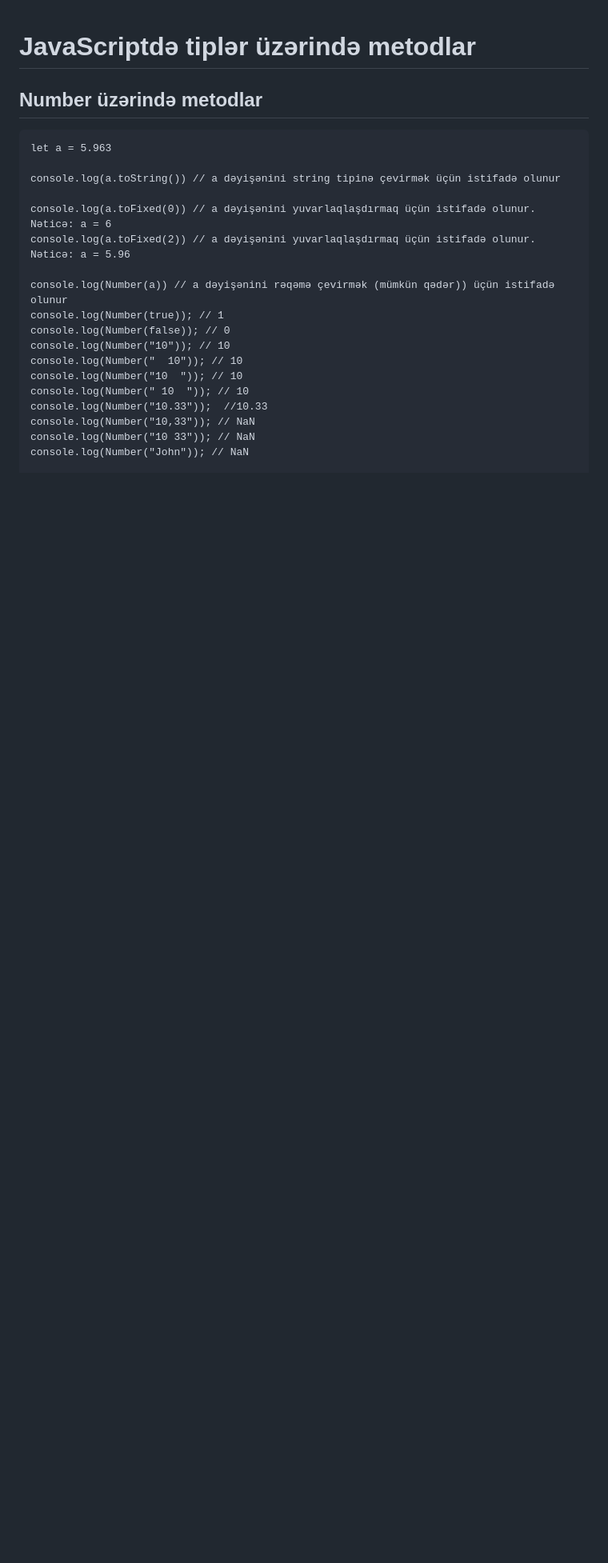
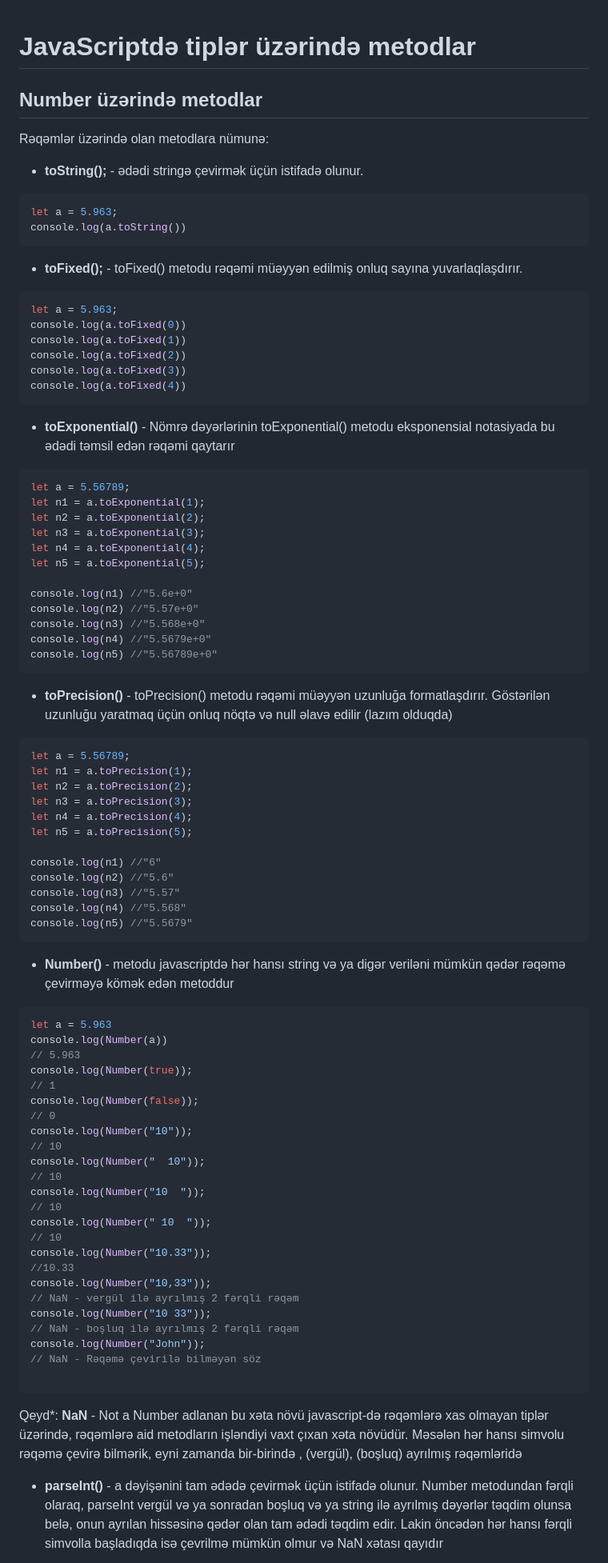
Before and after one commit to ilkin944/JavascriptDersleri, a Markdown page: JS2/README.md, the part around one of its changes. Shown at 80% size. GitHub-like rendering; blank space fills up the shorter version.

````diff
--- a/JS2/README.md
+++ b/JS2/README.md
@@ -2,23 +2,90 @@
 
 ## Number üzərində metodlar
 
+Rəqəmlər üzərində olan metodlara nümunə:
+
+- **toString();** - ədədi stringə çevirmək üçün istifadə olunur.
+
+```js
+let a = 5.963;
+console.log(a.toString())
 ```
+
+- **toFixed();** - toFixed() metodu rəqəmi müəyyən edilmiş onluq sayına yuvarlaqlaşdırır.
+
+```js
+let a = 5.963;
+console.log(a.toFixed(0))
+console.log(a.toFixed(1))
+console.log(a.toFixed(2))
+console.log(a.toFixed(3))
+console.log(a.toFixed(4))
+```
+
+- **toExponential()** - Nömrə dəyərlərinin toExponential() metodu eksponensial notasiyada bu ədədi təmsil edən rəqəmi qaytarır
+
+```js
+let a = 5.56789;
+let n1 = a.toExponential(1);
+let n2 = a.toExponential(2);
+let n3 = a.toExponential(3);
+let n4 = a.toExponential(4);
+let n5 = a.toExponential(5);
+
+console.log(n1) //"5.6e+0"
+console.log(n2) //"5.57e+0"
+console.log(n3) //"5.568e+0"
+console.log(n4) //"5.5679e+0"
+console.log(n5) //"5.56789e+0"
+```
+
+- **toPrecision()** - toPrecision() metodu rəqəmi müəyyən uzunluğa formatlaşdırır. Göstərilən uzunluğu yaratmaq üçün onluq nöqtə və null əlavə edilir (lazım olduqda)
+
+```js
+let a = 5.56789;
+let n1 = a.toPrecision(1);
+let n2 = a.toPrecision(2);
+let n3 = a.toPrecision(3);
+let n4 = a.toPrecision(4);
+let n5 = a.toPrecision(5);
+
+console.log(n1) //"6"
+console.log(n2) //"5.6"
+console.log(n3) //"5.57"
+console.log(n4) //"5.568"
+console.log(n5) //"5.5679"
+```
+
+- **Number()** - metodu javascriptdə hər hansı string və ya digər veriləni mümkün qədər rəqəmə çevirməyə kömək edən metoddur
+
+```js
 let a = 5.963
+console.log(Number(a))
+// 5.963
+console.log(Number(true));
+// 1
+console.log(Number(false));
+// 0
+console.log(Number("10"));
+// 10
+console.log(Number("  10"));
+// 10
+console.log(Number("10  "));
+// 10
+console.log(Number(" 10  "));
+// 10
+console.log(Number("10.33"));
+//10.33
+console.log(Number("10,33"));
+// NaN - vergül ilə ayrılmış 2 fərqli rəqəm
+console.log(Number("10 33"));
+// NaN - boşluq ilə ayrılmış 2 fərqli rəqəm
+console.log(Number("John"));
+// NaN - Rəqəmə çevirilə bilməyən söz
 
-console.log(a.toString()) // a dəyişənini string tipinə çevirmək üçün istifadə olunur
+```
 
-console.log(a.toFixed(0)) // a dəyişənini yuvarlaqlaşdırmaq üçün istifadə olunur. Nəticə: a = 6
-console.log(a.toFixed(2)) // a dəyişənini yuvarlaqlaşdırmaq üçün istifadə olunur. Nəticə: a = 5.96
+Qeyd*: **NaN** - Not a Number adlanan bu xəta növü javascript-də rəqəmlərə xas olmayan tiplər üzərində, rəqəmlərə aid metodların işləndiyi vaxt çıxan xəta növüdür. Məsələn hər hansı simvolu rəqəmə çevirə bilmərik, eyni zamanda bir-birində , (vergül), (boşluq) ayrılmış rəqəmləridə
 
-console.log(Number(a)) // a dəyişənini rəqəmə çevirmək (mümkün qədər)) üçün istifadə olunur
-console.log(Number(true)); // 1
-console.log(Number(false)); // 0
-console.log(Number("10")); // 10
-console.log(Number("  10")); // 10
-console.log(Number("10  ")); // 10
-console.log(Number(" 10  ")); // 10
-console.log(Number("10.33"));  //10.33
-console.log(Number("10,33")); // NaN
-console.log(Number("10 33")); // NaN
-console.log(Number("John")); // NaN
+- **parseInt()** - a dəyişənini tam ədədə çevirmək üçün istifadə olunur. Number metodundan fərqli olaraq, parseInt vergül və ya sonradan boşluq və ya string ilə ayrılmış dəyərlər təqdim olunsa belə, onun ayrılan hissəsinə qədər olan tam ədədi təqdim edir. Lakin öncədən hər hansı fərqli simvolla başladıqda isə çevrilmə mümkün olmur və NaN xətası qayıdır
 
````
Also changed, not shown: other parts of JS2/README.md (+238 -50 lines).
